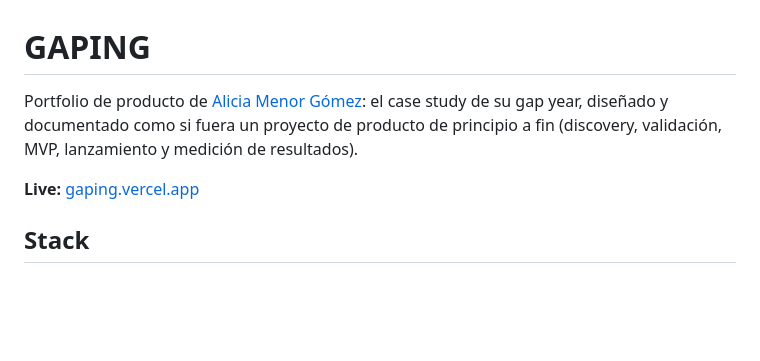
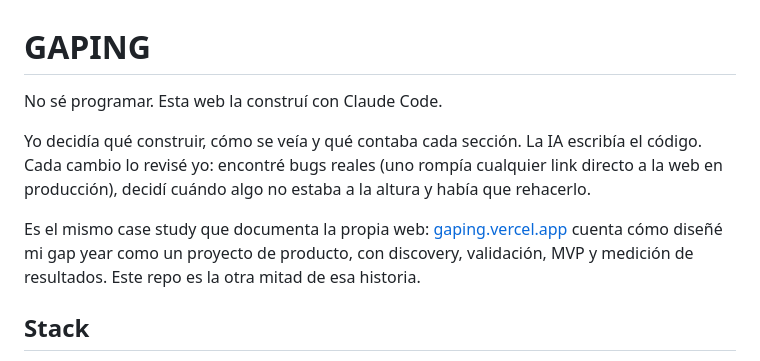
Before and after one commit to aliciamenor/gaping, a Markdown page: README.md, the part around one of its changes. Drawn GitHub-style; blank space fills up the shorter version.

Commit message:
README: reposition the opening around building this with Claude Code
Leads with the actual, specific story instead of a generic project
description: no engineering background, directed every product/design
decision, AI wrote the code, caught real bugs along the way (including a
production 404). Grounded in what actually happened this session, not
AI-marketing language.

```diff
--- a/README.md
+++ b/README.md
@@ -1,8 +1,10 @@
 # GAPING
 
-Portfolio de producto de [Alicia Menor Gómez](https://www.linkedin.com/in/aliciamenorgomez/): el case study de su gap year, diseñado y documentado como si fuera un proyecto de producto de principio a fin (discovery, validación, MVP, lanzamiento y medición de resultados).
+No sé programar. Esta web la construí con Claude Code.
 
-**Live:** [gaping.vercel.app](https://gaping.vercel.app)
+Yo decidía qué construir, cómo se veía y qué contaba cada sección. La IA escribía el código. Cada cambio lo revisé yo: encontré bugs reales (uno rompía cualquier link directo a la web en producción), decidí cuándo algo no estaba a la altura y había que rehacerlo.
+
+Es el mismo case study que documenta la propia web: [gaping.vercel.app](https://gaping.vercel.app) cuenta cómo diseñé mi gap year como un proyecto de producto, con discovery, validación, MVP y medición de resultados. Este repo es la otra mitad de esa historia.
 
 ## Stack
 
```
Also changed, not shown: other parts of README.md (+1 -1 lines).
